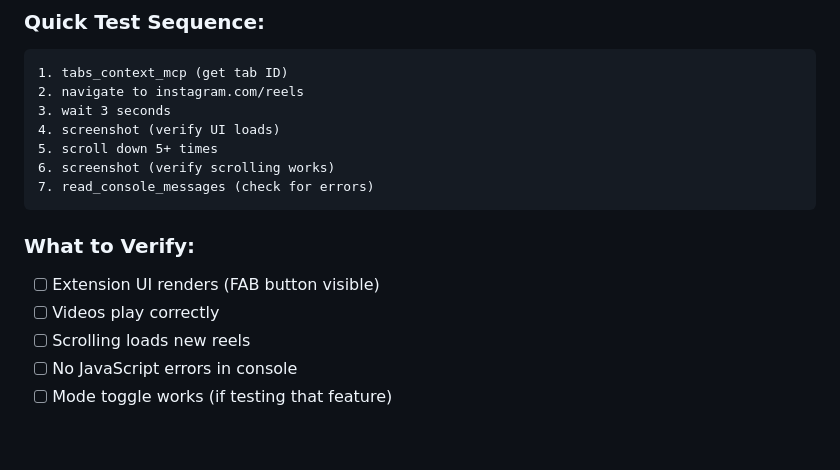
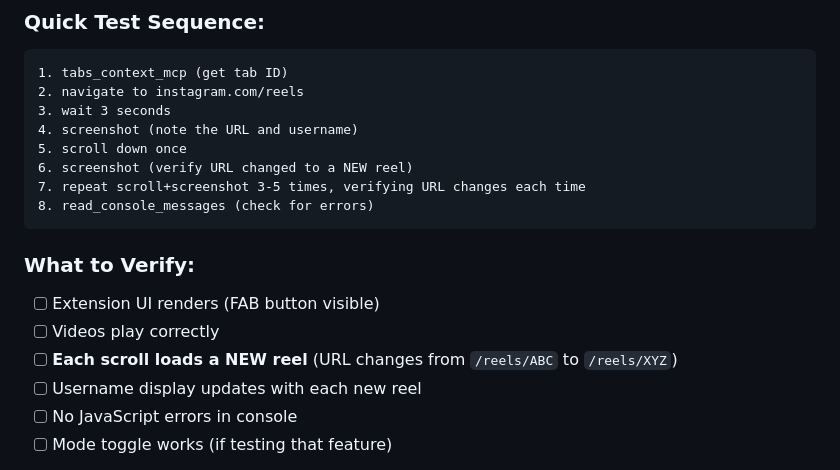
Before and after one commit to hyperkishore/Instapump, a Markdown page: repo/CLAUDE.md, the part around the change. Drawn GitHub-style; blank space fills up the shorter version.

Commit message:
docs: Improve Chrome testing protocol in CLAUDE.md
- Verify each scroll loads a NEW reel (URL must change)
- Check username updates with each new reel
- More explicit scroll+screenshot verification steps

🤖 Generated with [Claude Code](https://claude.com/claude-code)

Co-Authored-By: Claude Opus 4.5 <noreply@anthropic.com>

````diff
--- a/repo/CLAUDE.md
+++ b/repo/CLAUDE.md
@@ -33,16 +33,18 @@ This file provides guidance to Claude Code (claude.ai/code) when working with co
 1. tabs_context_mcp (get tab ID)
 2. navigate to instagram.com/reels
 3. wait 3 seconds
-4. screenshot (verify UI loads)
-5. scroll down 5+ times
-6. screenshot (verify scrolling works)
-7. read_console_messages (check for errors)
+4. screenshot (note the URL and username)
+5. scroll down once
+6. screenshot (verify URL changed to a NEW reel)
+7. repeat scroll+screenshot 3-5 times, verifying URL changes each time
+8. read_console_messages (check for errors)
 ```
 
 ### What to Verify:
 - [ ] Extension UI renders (FAB button visible)
 - [ ] Videos play correctly
-- [ ] Scrolling loads new reels
+- [ ] **Each scroll loads a NEW reel** (URL changes from `/reels/ABC` to `/reels/XYZ`)
+- [ ] Username display updates with each new reel
 - [ ] No JavaScript errors in console
 - [ ] Mode toggle works (if testing that feature)
 
````
